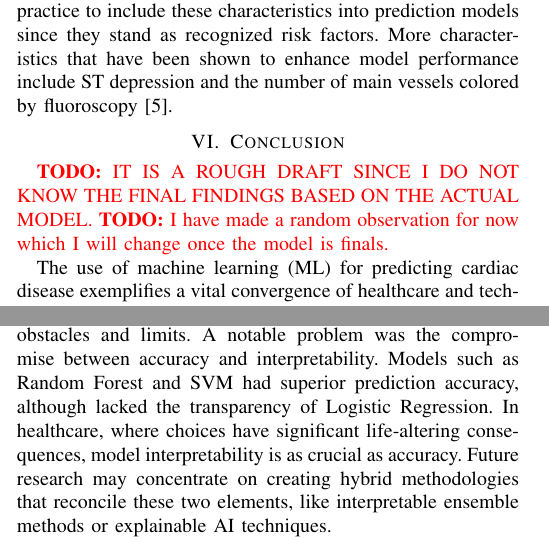
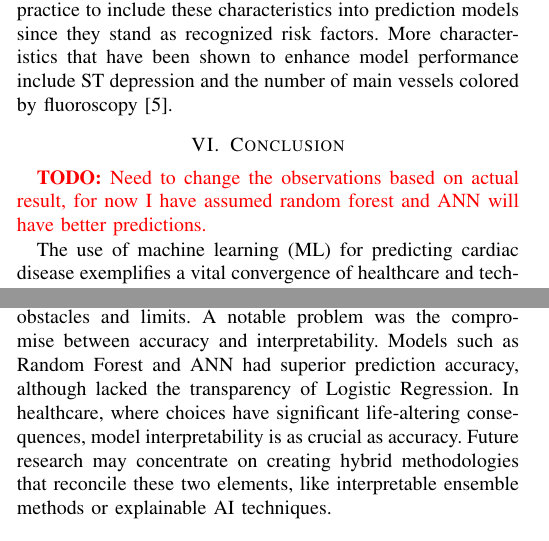
Before and after one commit to abasu2/ecs171final, a LaTeX paper (report/src/main.tex, which reads report/src/6-conclusion.tex): two parts of the columns of pages 3 and 4 of 5, joined at a grey line, cut so that both start at the same text. Compiled offline with pdfLaTeX; a missing font is replaced by an installed copy or a similar font; a LaTeX package or settings file that is missing is left out.

Commit message:
Update 6-conclusion.tex

```diff
--- a/report/src/6-conclusion.tex
+++ b/report/src/6-conclusion.tex
@@ -1,6 +1,5 @@
 \section{Conclusion}
-\todo{IT IS A ROUGH DRAFT SINCE I DO NOT KNOW THE FINAL FINDINGS BASED ON THE ACTUAL MODEL.}
-\todo{I have made a random observation for now which I will change once the model is finals.}
+\todo{Need to change the observations based on actual result, for now I have assumed random forest and ANN will have better predictions.}
 
 The use of machine learning (ML) for predicting cardiac disease exemplifies a vital convergence of healthcare and technology, demonstrating how data-driven methodologies may enhance conventional medical methods. This project sought to investigate and use machine learning methods, such as Logistic Regression, Random Forest, and Support Vector Machines (SVM), to forecast the risk of heart disease using the Cleveland Heart Disease Dataset. This work systematically used data preprocessing, feature selection, model training, and assessment to illustrate the efficacy of machine learning in healthcare while elucidating the strengths and limits of various prediction models.
 
@@ -14,7 +13,7 @@ Feature selection was crucial to the endeavor, facilitating the discovery of cli
 
 The management of data quality concerns, including absent values and class imbalance, was another vital component of the project. Imputation approaches guaranteed that absent data did not undermine the integrity of the study, while oversampling methods such as SMOTE rectified the imbalance between positive and negative instances of heart disease. The preprocessing methods were crucial for constructing dependable models, especially for healthcare datasets, which often exhibit insufficient or imbalanced information.
 
-This experiment illustrated the promise of machine learning in predicting cardiac disease, while also revealing several obstacles and limits. A notable problem was the compromise between accuracy and interpretability. Models such as Random Forest and SVM had superior prediction accuracy, although lacked the transparency of Logistic Regression. In healthcare, where choices have significant life-altering consequences, model interpretability is as crucial as accuracy. Future research may concentrate on creating hybrid methodologies that reconcile these two elements, like interpretable ensemble methods or explainable AI techniques.
+This experiment illustrated the promise of machine learning in predicting cardiac disease, while also revealing several obstacles and limits. A notable problem was the compromise between accuracy and interpretability. Models such as Random Forest and ANN had superior prediction accuracy, although lacked the transparency of Logistic Regression. In healthcare, where choices have significant life-altering consequences, model interpretability is as crucial as accuracy. Future research may concentrate on creating hybrid methodologies that reconcile these two elements, like interpretable ensemble methods or explainable AI techniques.
 
 A further constraint was the dependence on a single dataset, the Cleveland Heart Disease Dataset. Although this dataset is extensively used and offers a comprehensive array of variables, the applicability of the models to other populations or healthcare environments remains ambiguous. Practical implementations of machine learning in healthcare need comprehensive validation across many datasets to guarantee robustness and applicability. Subsequent research may build upon this study by integrating further datasets and investigating transfer learning methodologies to enhance generalizability.
 
```
